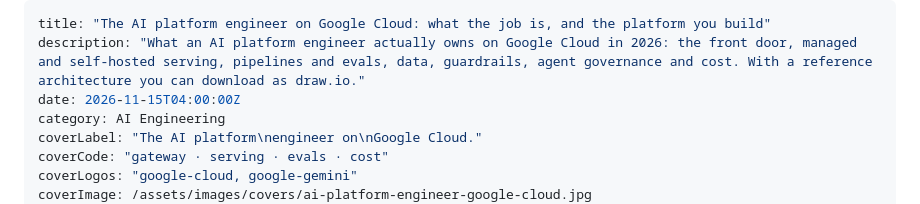
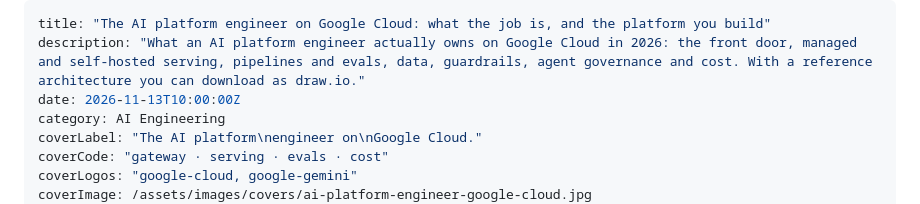
Before and after one commit to Ravi041/thecodeclouds.com, a Markdown page: src/posts/ai-platform-engineer-google-cloud.md, the part around the change. Drawn GitHub-style.

Commit message:
Publish the AI platform engineer article today (13 Nov)
Co-Authored-By: Claude Opus 5.5 <noreply@anthropic.com>
Claude-Session: https://claude.ai/code/session_01H6nc5RKYy6gn6uSmmUz8HH

```diff
--- a/src/posts/ai-platform-engineer-google-cloud.md
+++ b/src/posts/ai-platform-engineer-google-cloud.md
@@ -1,7 +1,7 @@
 ---
 title: "The AI platform engineer on Google Cloud: what the job is, and the platform you build"
 description: "What an AI platform engineer actually owns on Google Cloud in 2026: the front door, managed and self-hosted serving, pipelines and evals, data, guardrails, agent governance and cost. With a reference architecture you can download as draw.io."
-date: 2026-11-15T04:00:00Z
+date: 2026-11-13T10:00:00Z
 category: AI Engineering
 coverLabel: "The AI platform\nengineer on\nGoogle Cloud."
 coverCode: "gateway · serving · evals · cost"
```
